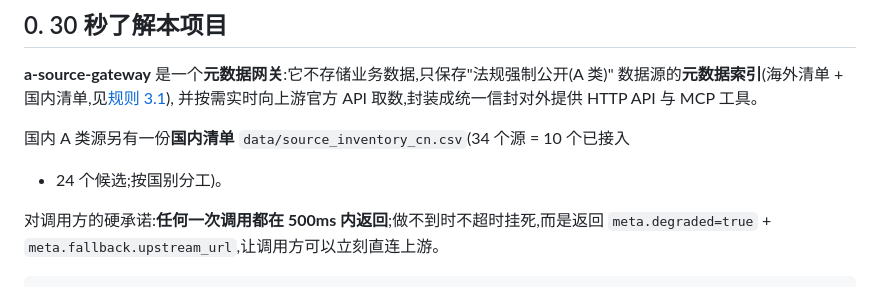
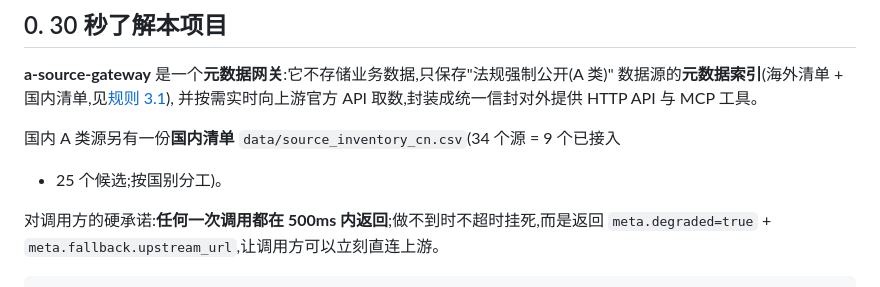
Before and after one commit to hamr-hub/a-source-gateway, a Markdown page: AGENTS.md, the part around the change. Drawn GitHub-style.

Commit message:
docs: 修正国内清单"已接入/候选"计数(9+25,原文写的 10+24)
§0 写"34 个源 = 10 个已接入 + 24 个候选",实际是 9 + 25。查了 git 历史:
4b7984c(数据源健康度审计修复批次)把"中国基金业协会 私募公示"的 entry 端点
移除了 —— 官网只有 HTML 公示页, 实测 /amac-infodisc/api/pof/manager 返回 500,
给不出结构化数据, 于是从已接入退回候选池;该源在 data/source_inventory_cn.csv
里仍在(优先级 P0), "建议采集方式"列也如实写着"未接入"。

也就是说数据文件比这段文字新, 按 AGENTS.md §5 的约定(以数据文件为准)改的是
文档。顺带核对了 AGENTS.md §3.1 规则 4 举的 ASCII 别名例子 `amac` —— 别名
仍在 data/aliases.json 里, 源也仍是 P0 候选, 例子依然成立, 不需要改。

核对命令:
  python3 -c "import csv,json; eps=json.load(open('data/endpoints.json'))['sources']; \
    rows=list(csv.DictReader(open('data/source_inventory_cn.csv',encoding='utf-8'))); \
    print(sum(1 for r in rows if r['数据源'] in eps))"   # -> 9

Co-Authored-By: Claude Code <noreply@anthropic.com>

```diff
--- a/AGENTS.md
+++ b/AGENTS.md
@@ -12,8 +12,8 @@
 数据源的**元数据索引**(海外清单 + 国内清单,见[规则 3.1](#规则-31--两份清单的分工海外用哪份国内用哪份)),
 并按需实时向上游官方 API 取数,封装成统一信封对外提供 HTTP API 与 MCP 工具。
 
-国内 A 类源另有一份**国内清单** `data/source_inventory_cn.csv`(34 个源 = 10 个已接入
-+ 24 个候选;按国别分工)。
+国内 A 类源另有一份**国内清单** `data/source_inventory_cn.csv`(34 个源 = 9 个已接入
++ 25 个候选;按国别分工)。
 
 对调用方的硬承诺:**任何一次调用都在 500ms 内返回**;做不到时不超时挂死,而是返回
 `meta.degraded=true` + `meta.fallback.upstream_url`,让调用方可以立刻直连上游。
```
